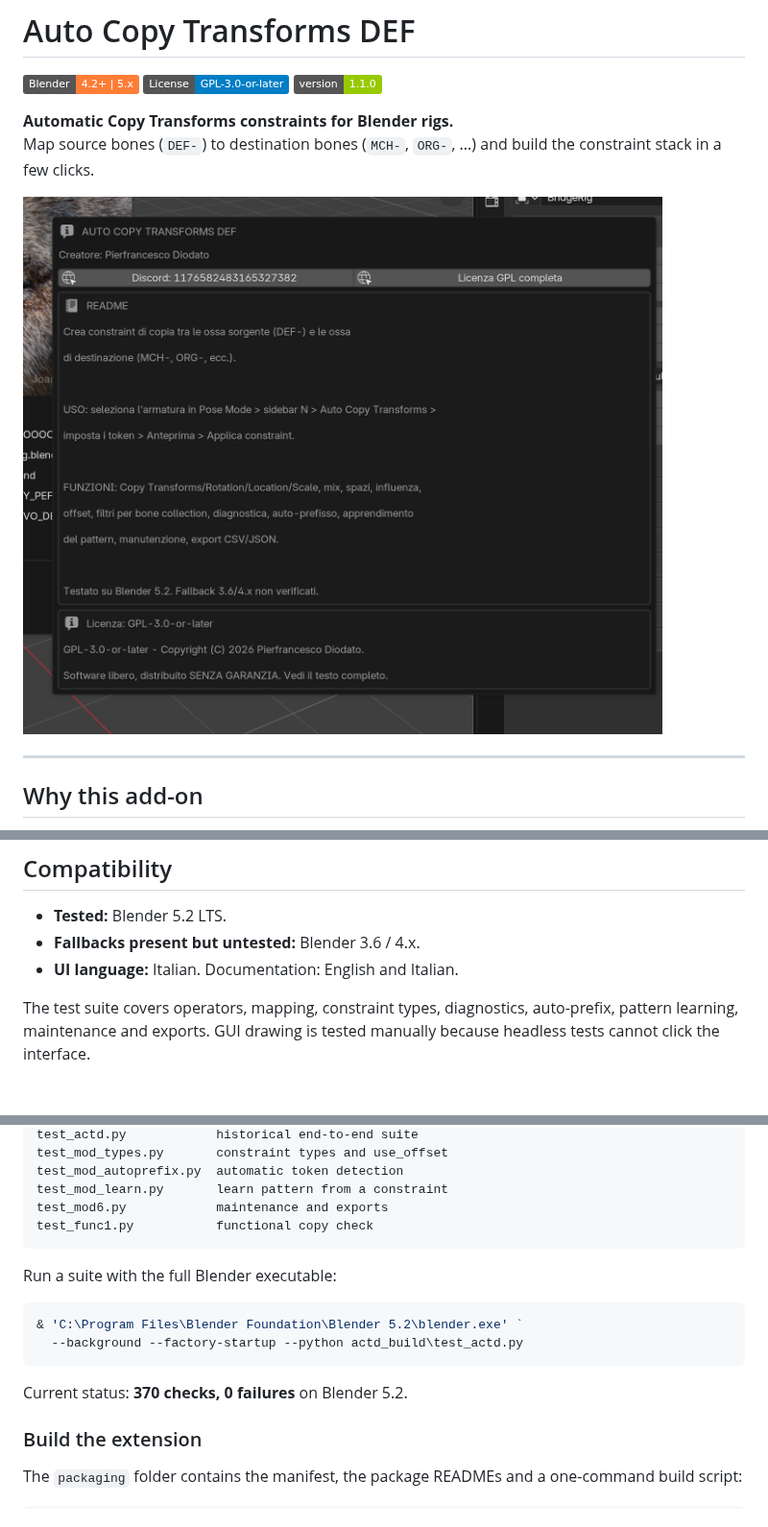
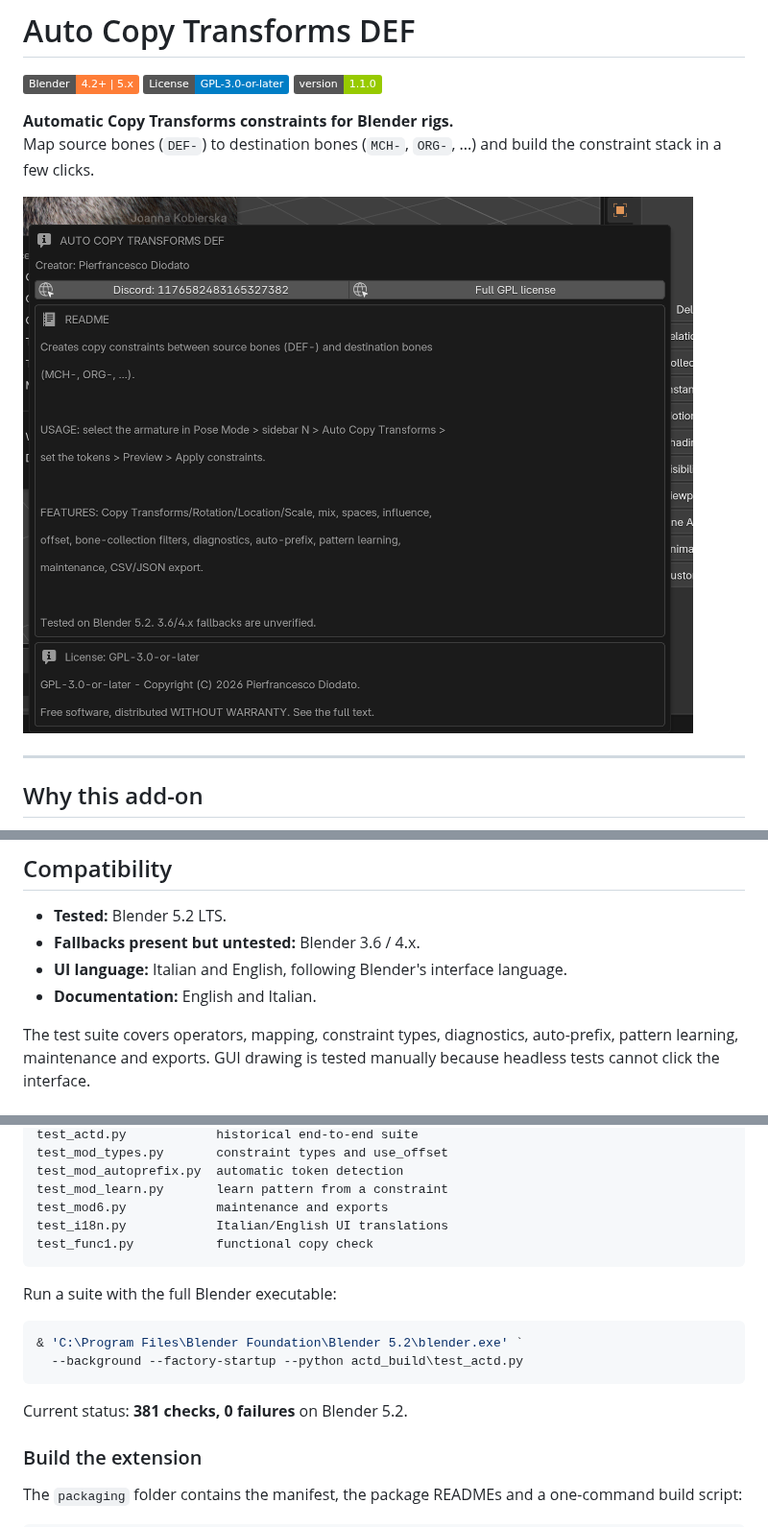
Before and after one commit to PieroFra/auto-copy-transforms-def, a Markdown page: README.md, 3 parts joined by grey strips. Shown at 96% size. Drawn GitHub-style; pictures changed too: docs/info-popup-en.png (added); badges without logos.

````diff
--- a/README.md
+++ b/README.md
@@ -8,7 +8,7 @@
 Map source bones (`DEF-`) to destination bones (`MCH-`, `ORG-`, ...) and build
 the constraint stack in a few clicks.
 
-![Info popup](docs/info-popup.png)
+![Info popup](docs/info-popup-en.png)
 
 ---
 
@@ -116,7 +116,8 @@ armature object, because Blender constraints do not support ID properties.
 
 - **Tested:** Blender 5.2 LTS.
 - **Fallbacks present but untested:** Blender 3.6 / 4.x.
-- **UI language:** Italian. Documentation: English and Italian.
+- **UI language:** Italian and English, following Blender's interface language.
+- **Documentation:** English and Italian.
 
 The test suite covers operators, mapping, constraint types, diagnostics,
 auto-prefix, pattern learning, maintenance and exports. GUI drawing is tested
@@ -144,6 +145,7 @@ test_mod_types.py       constraint types and use_offset
 test_mod_autoprefix.py  automatic token detection
 test_mod_learn.py       learn pattern from a constraint
 test_mod6.py            maintenance and exports
+test_i18n.py            Italian/English UI translations
 test_func1.py           functional copy check
 ```
 
@@ -154,7 +156,7 @@ Run a suite with the full Blender executable:
   --background --factory-startup --python actd_build\test_actd.py
 ```
 
-Current status: **370 checks, 0 failures** on Blender 5.2.
+Current status: **381 checks, 0 failures** on Blender 5.2.
 
 ### Build the extension
 
````
Also changed, not shown: README.it.md (+4 -2 lines), 6 other files.
